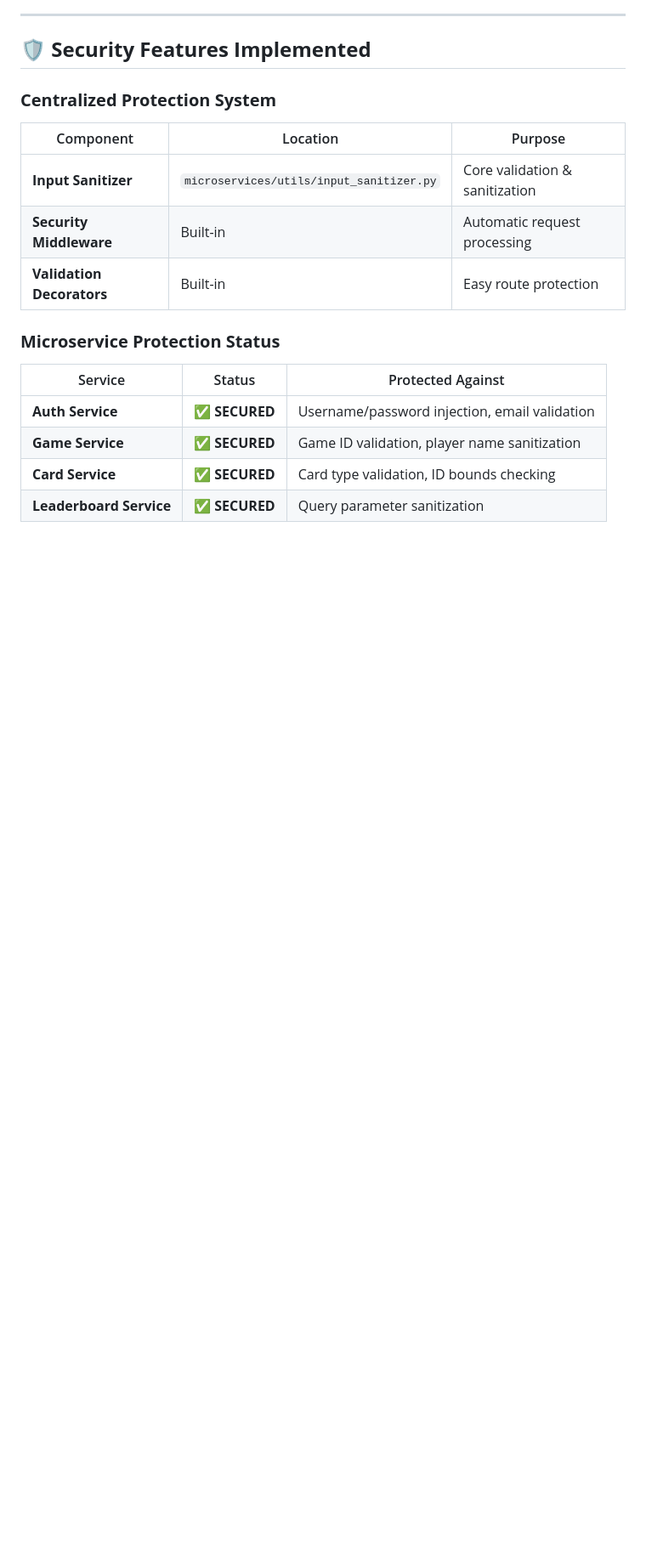
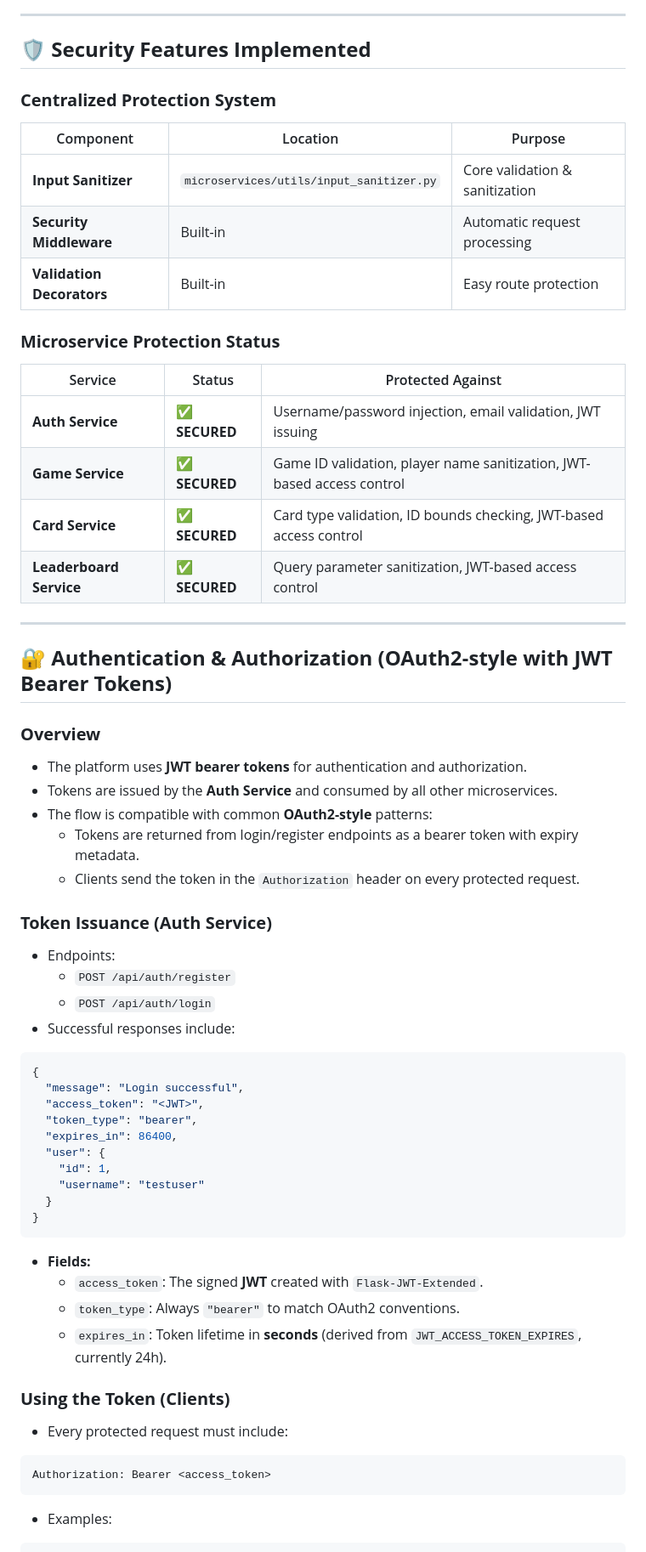
Before and after one commit to Estelle-kmln/ASE, a Markdown page: documentation/SECURITY_GUIDE.md, the part around the change printed below. Shown: that part at 85% size. Drawn GitHub-style; blank space fills up the shorter version.

Commit message:
updated documentation

````diff
--- a/documentation/SECURITY_GUIDE.md
+++ b/documentation/SECURITY_GUIDE.md
@@ -49,8 +49,55 @@ Your application now blocks:
 
 ### **Microservice Protection Status**
 | Service | Status | Protected Against |
-|---------|---------|-------------------|
-| **Auth Service** | ✅ **SECURED** | Username/password injection, email validation |
-| **Game Service** | ✅ **SECURED** | Game ID validation, player name sanitization |
-| **Card Service** | ✅ **SECURED** | Card type validation, ID bounds checking |
-| **Leaderboard Service** | ✅ **SECURED** | Query parameter sanitization |
+|---------|--------|-------------------|
+| **Auth Service** | ✅ **SECURED** | Username/password injection, email validation, JWT issuing |
+| **Game Service** | ✅ **SECURED** | Game ID validation, player name sanitization, JWT-based access control |
+| **Card Service** | ✅ **SECURED** | Card type validation, ID bounds checking, JWT-based access control |
+| **Leaderboard Service** | ✅ **SECURED** | Query parameter sanitization, JWT-based access control |
+
+---
+
+## 🔐 **Authentication & Authorization (OAuth2‑style with JWT Bearer Tokens)**
+
+### **Overview**
+- The platform uses **JWT bearer tokens** for authentication and authorization.
+- Tokens are issued by the **Auth Service** and consumed by all other microservices.
+- The flow is compatible with common **OAuth2-style** patterns:
+  - Tokens are returned from login/register endpoints as a bearer token with expiry metadata.
+  - Clients send the token in the `Authorization` header on every protected request.
+
+### **Token Issuance (Auth Service)**
+
+- Endpoints:
+  - `POST /api/auth/register`
+  - `POST /api/auth/login`
+- Successful responses include:
+
+```json
+{
+  "message": "Login successful",
+  "access_token": "<JWT>",
+  "token_type": "bearer",
+  "expires_in": 86400,
+  "user": {
+    "id": 1,
+    "username": "testuser"
+  }
+}
+```
+
+- **Fields:**
+  - `access_token`: The signed **JWT** created with `Flask‑JWT‑Extended`.
+  - `token_type`: Always `"bearer"` to match OAuth2 conventions.
+  - `expires_in`: Token lifetime in **seconds** (derived from `JWT_ACCESS_TOKEN_EXPIRES`, currently 24h).
+
+### **Using the Token (Clients)**
+
+- Every protected request must include:
+
+```http
+Authorization: Bearer <access_token>
+```
+
+- Examples:
+
````
Also changed, not shown: other parts of documentation/SECURITY_GUIDE.md (+48 -0 lines), documentation/MICROSERVICE_TESTING.md (+34 -0 lines).
